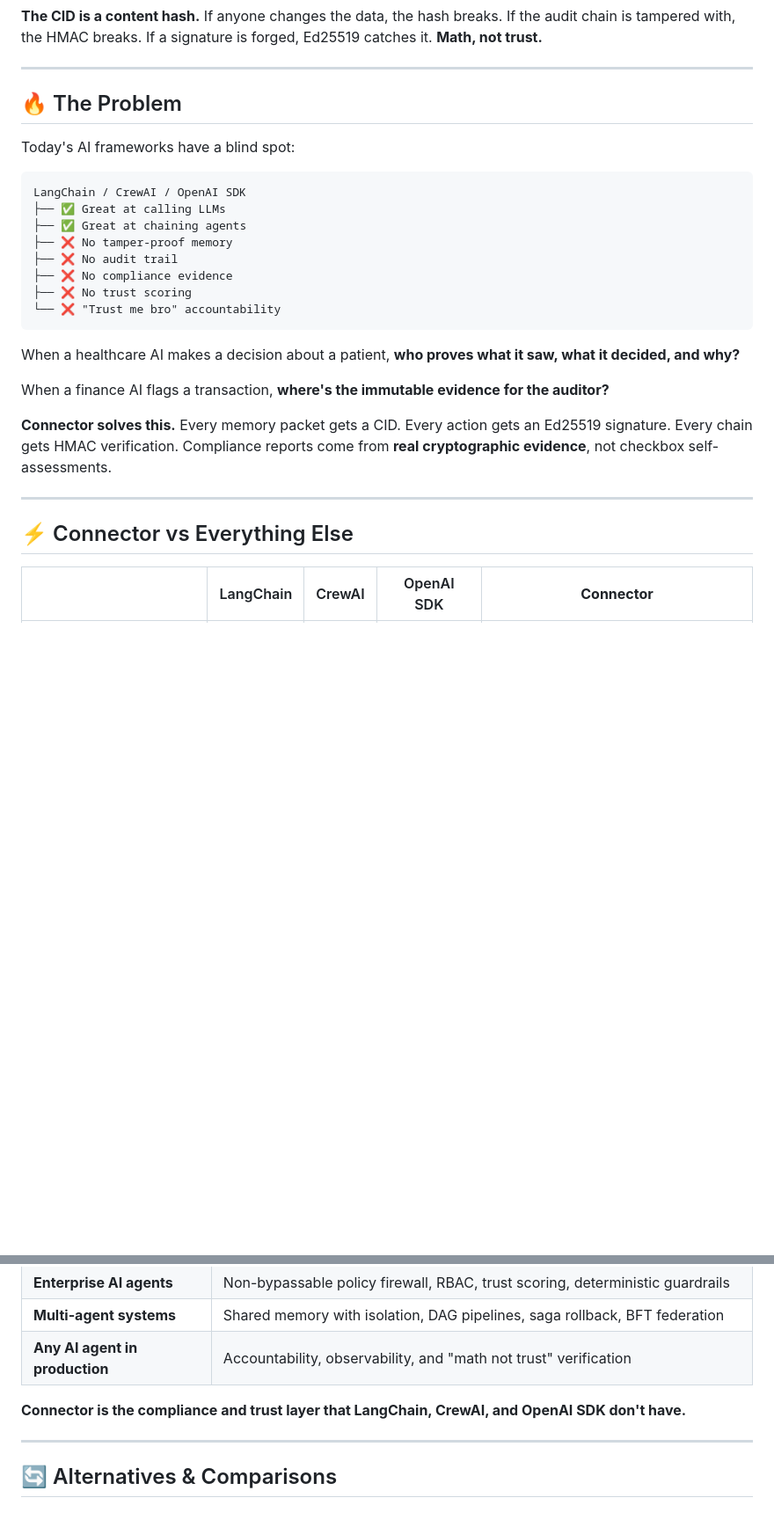
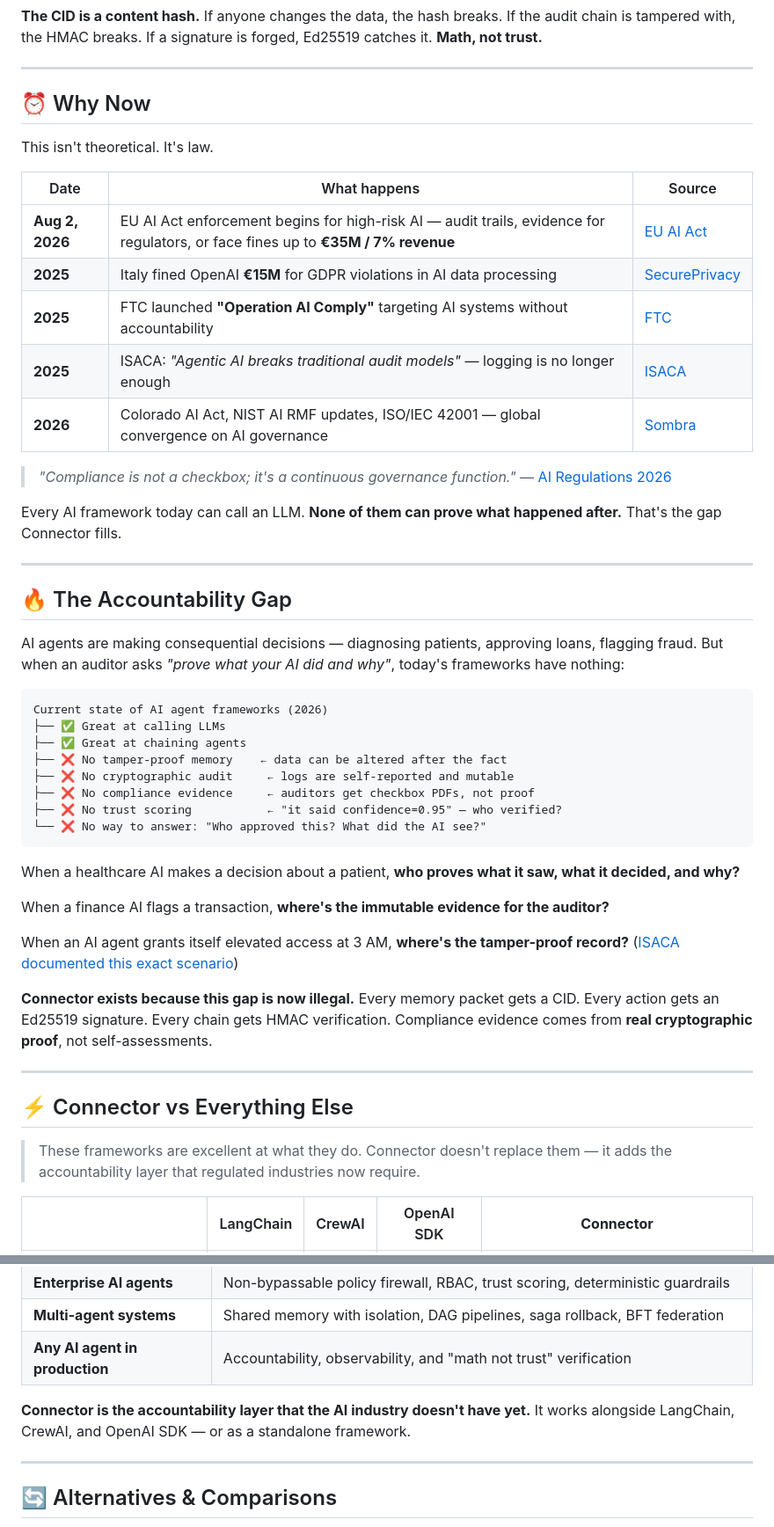
Before and after one commit to GlobalSushrut/connector-oss, a Markdown page: README.md, 2 parts joined by grey strips. Shown at 88% size. GitHub-like rendering; blank space fills up the shorter version.

Commit message:
readme: transform from infrastructure to movement — Why Now regulatory table, Accountability Gap, mission statement
Research-backed changes based on Let's Encrypt, Signal, PostHog, Docker positioning patterns:
- H1: 'Tamper-Proof Memory' → 'Make Every AI Decision Provable' (paradigm, not feature)
- Mission: 'Every AI decision deserves proof. We're building it.'
- New 'Why Now' section with real regulatory citations:
  EU AI Act Aug 2026 (€35M fines), Italy fined OpenAI €15M,
  FTC Operation AI Comply, ISACA 'agentic AI breaks audit models'
- 'The Problem' → 'The Accountability Gap' with ISACA scenario link
- Competitor section reframed: 'doesn't replace them — adds accountability'
- 'Who Is This For' reframed as industry-wide need, not competitive

````diff
--- a/README.md
+++ b/README.md
@@ -102,30 +104,52 @@ Every response comes back with proof:
 
 ---
 
-## 🔥 The Problem
+## ⏰ Why Now
 
-Today's AI frameworks have a blind spot:
+This isn't theoretical. It's law.
+
+| Date | What happens | Source |
+|------|-------------|--------|
+| **Aug 2, 2026** | EU AI Act enforcement begins for high-risk AI — audit trails, evidence for regulators, or face fines up to **€35M / 7% revenue** | [EU AI Act](https://artificialintelligenceact.eu/) |
+| **2025** | Italy fined OpenAI **€15M** for GDPR violations in AI data processing | [SecurePrivacy](https://secureprivacy.ai/blog/ai-risk-compliance-2026) |
+| **2025** | FTC launched **"Operation AI Comply"** targeting AI systems without accountability | [FTC](https://www.ftc.gov/) |
+| **2025** | ISACA: *"Agentic AI breaks traditional audit models"* — logging is no longer enough | [ISACA](https://www.isaca.org/resources/news-and-trends/industry-news/2025/the-growing-challenge-of-auditing-agentic-ai) |
+| **2026** | Colorado AI Act, NIST AI RMF updates, ISO/IEC 42001 — global convergence on AI governance | [Sombra](https://sombrainc.com/blog/ai-regulations-2026-eu-ai-act) |
+
+> *"Compliance is not a checkbox; it's a continuous governance function."* — [AI Regulations 2026](https://sombrainc.com/blog/ai-regulations-2026-eu-ai-act)
+
+Every AI framework today can call an LLM. **None of them can prove what happened after.** That's the gap Connector fills.
+
+---
+
+## 🔥 The Accountability Gap
+
+AI agents are making consequential decisions — diagnosing patients, approving loans, flagging fraud. But when an auditor asks *"prove what your AI did and why"*, today's frameworks have nothing:
 
 ```
-LangChain / CrewAI / OpenAI SDK
+Current state of AI agent frameworks (2026)
 ├── ✅ Great at calling LLMs
 ├── ✅ Great at chaining agents
-├── ❌ No tamper-proof memory
-├── ❌ No audit trail
-├── ❌ No compliance evidence
-├── ❌ No trust scoring
-└── ❌ "Trust me bro" accountability
+├── ❌ No tamper-proof memory    ← data can be altered after the fact
+├── ❌ No cryptographic audit     ← logs are self-reported and mutable
+├── ❌ No compliance evidence     ← auditors get checkbox PDFs, not proof
+├── ❌ No trust scoring           ← "it said confidence=0.95" — who verified?
+└── ❌ No way to answer: "Who approved this? What did the AI see?"
 ```
 
 When a healthcare AI makes a decision about a patient, **who proves what it saw, what it decided, and why?**
 
 When a finance AI flags a transaction, **where's the immutable evidence for the auditor?**
 
-**Connector solves this.** Every memory packet gets a CID. Every action gets an Ed25519 signature. Every chain gets HMAC verification. Compliance reports come from **real cryptographic evidence**, not checkbox self-assessments.
+When an AI agent grants itself elevated access at 3 AM, **where's the tamper-proof record?** ([ISACA documented this exact scenario](https://www.isaca.org/resources/news-and-trends/industry-news/2025/the-growing-challenge-of-auditing-agentic-ai))
+
+**Connector exists because this gap is now illegal.** Every memory packet gets a CID. Every action gets an Ed25519 signature. Every chain gets HMAC verification. Compliance evidence comes from **real cryptographic proof**, not self-assessments.
 
 ---
 
 ## ⚡ Connector vs Everything Else
+
+> These frameworks are excellent at what they do. Connector doesn't replace them — it adds the accountability layer that regulated industries now require.
 
 | | LangChain | CrewAI | OpenAI SDK | **Connector** |
 |-|-----------|--------|-----------|---------------|
@@ -380,7 +404,7 @@ CI publishes automatically on `git tag v*`:
 | **Multi-agent systems** | Shared memory with isolation, DAG pipelines, saga rollback, BFT federation |
 | **Any AI agent in production** | Accountability, observability, and "math not trust" verification |
 
-**Connector is the compliance and trust layer that LangChain, CrewAI, and OpenAI SDK don't have.**
+**Connector is the accountability layer that the AI industry doesn't have yet.** It works alongside LangChain, CrewAI, and OpenAI SDK — or as a standalone framework.
 
 ---
 
````
Also changed, not shown: other parts of README.md (+5 -3 lines).
